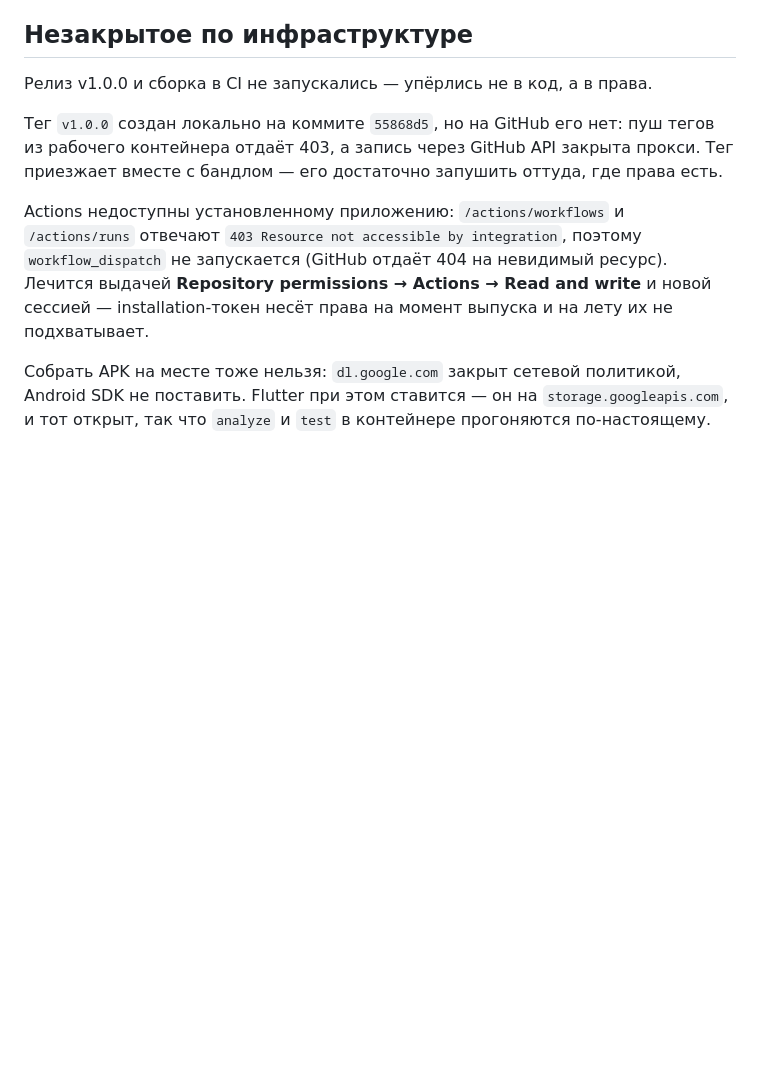
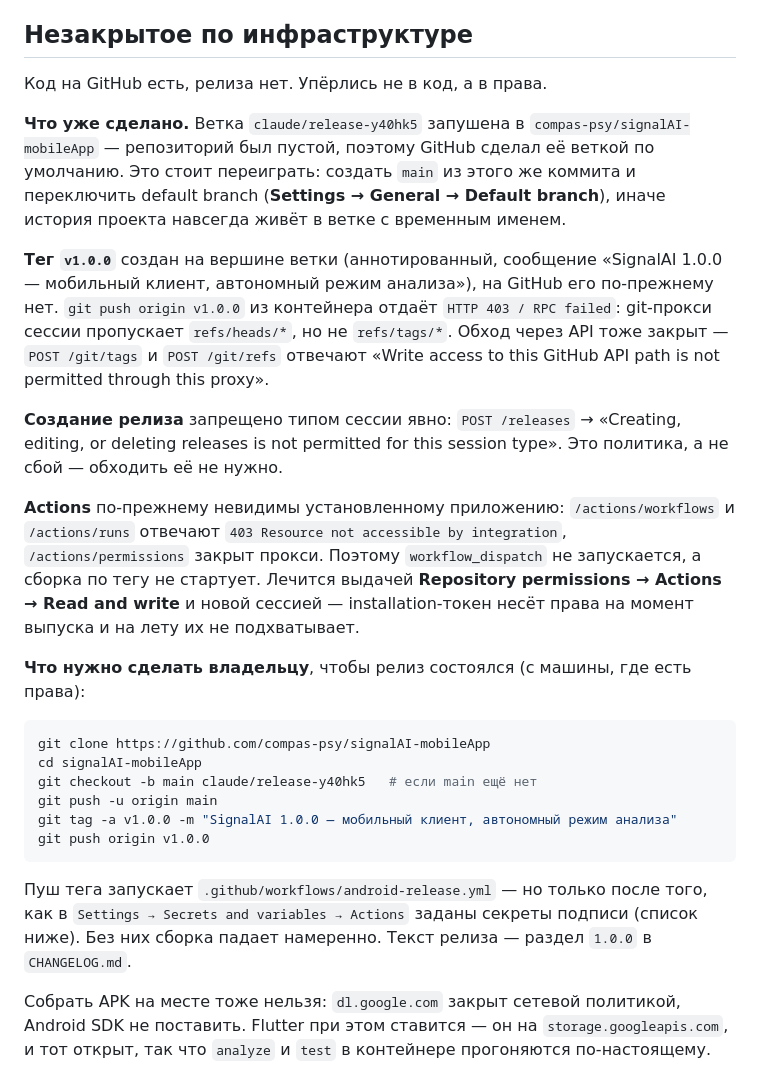
Before and after one commit to compas-psy/signalAI-mobileApp, a Markdown page: HANDOFF.md, the part around the change. Drawn GitHub-style; blank space fills up the shorter version.

````diff
--- a/HANDOFF.md
+++ b/HANDOFF.md
@@ -119,19 +119,49 @@ Telegram; есть ли VPS.
 
 ## Незакрытое по инфраструктуре
 
-Релиз v1.0.0 и сборка в CI не запускались — упёрлись не в код, а в права.
+Код на GitHub есть, релиза нет. Упёрлись не в код, а в права.
 
-Тег `v1.0.0` создан локально на коммите `55868d5`, но на GitHub его нет: пуш
-тегов из рабочего контейнера отдаёт 403, а запись через GitHub API закрыта
-прокси. Тег приезжает вместе с бандлом — его достаточно запушить оттуда, где
-права есть.
+**Что уже сделано.** Ветка `claude/release-y40hk5` запушена в
+`compas-psy/signalAI-mobileApp` — репозиторий был пустой, поэтому GitHub сделал
+её веткой по умолчанию. Это стоит переиграть: создать `main` из этого же
+коммита и переключить default branch (**Settings → General → Default branch**),
+иначе история проекта навсегда живёт в ветке с временным именем.
 
-Actions недоступны установленному приложению: `/actions/workflows` и
-`/actions/runs` отвечают `403 Resource not accessible by integration`, поэтому
-`workflow_dispatch` не запускается (GitHub отдаёт 404 на невидимый ресурс).
-Лечится выдачей **Repository permissions → Actions → Read and write** и новой
-сессией — installation-токен несёт права на момент выпуска и на лету их не
-подхватывает.
+**Тег `v1.0.0`** создан на вершине ветки (аннотированный, сообщение
+«SignalAI 1.0.0 — мобильный клиент, автономный режим анализа»), на GitHub его
+по-прежнему нет. `git push origin v1.0.0` из контейнера отдаёт
+`HTTP 403 / RPC failed`: git-прокси сессии пропускает `refs/heads/*`, но не
+`refs/tags/*`. Обход через API тоже закрыт — `POST /git/tags` и `POST /git/refs`
+отвечают «Write access to this GitHub API path is not permitted through this
+proxy».
+
+**Создание релиза** запрещено типом сессии явно: `POST /releases` →
+«Creating, editing, or deleting releases is not permitted for this session
+type». Это политика, а не сбой — обходить её не нужно.
+
+**Actions** по-прежнему невидимы установленному приложению: `/actions/workflows`
+и `/actions/runs` отвечают `403 Resource not accessible by integration`,
+`/actions/permissions` закрыт прокси. Поэтому `workflow_dispatch` не
+запускается, а сборка по тегу не стартует. Лечится выдачей **Repository
+permissions → Actions → Read and write** и новой сессией — installation-токен
+несёт права на момент выпуска и на лету их не подхватывает.
+
+**Что нужно сделать владельцу**, чтобы релиз состоялся (с машины, где есть
+права):
+
+```bash
+git clone https://github.com/compas-psy/signalAI-mobileApp
+cd signalAI-mobileApp
+git checkout -b main claude/release-y40hk5   # если main ещё нет
+git push -u origin main
+git tag -a v1.0.0 -m "SignalAI 1.0.0 — мобильный клиент, автономный режим анализа"
+git push origin v1.0.0
+```
+
+Пуш тега запускает `.github/workflows/android-release.yml` — но только после
+того, как в `Settings → Secrets and variables → Actions` заданы секреты подписи
+(список ниже). Без них сборка падает намеренно. Текст релиза — раздел `1.0.0`
+в `CHANGELOG.md`.
 
 Собрать APK на месте тоже нельзя: `dl.google.com` закрыт сетевой политикой,
 Android SDK не поставить. Flutter при этом ставится — он на
````
Also changed, not shown: CHANGELOG.md (added, +82 -0 lines).
